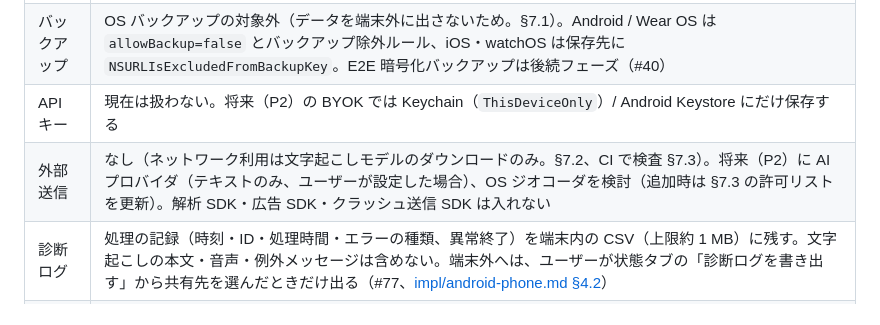
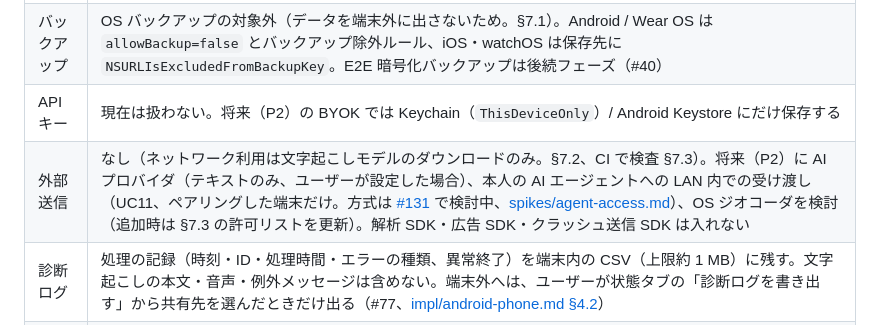
Before and after one commit to Soichiro5/watch-audio, a Markdown page: docs/02-architecture.md, the part around the change. Drawn GitHub-style.

```diff
--- a/docs/02-architecture.md
+++ b/docs/02-architecture.md
@@ -283,7 +283,7 @@ interface LlmProvider {
 | 保存 | アプリサンドボックス内のみ（§7.1）。iOS・watchOS は `Application Support/WatchAudio`（ファイル保護クラス `CompleteUntilFirstUserAuthentication` を明示。ロック中の録音・送信・BGTask からも読める）、Android は内部ストレージ（`files/`） |
 | バックアップ | OS バックアップの対象外（データを端末外に出さないため。§7.1）。Android / Wear OS は `allowBackup=false` とバックアップ除外ルール、iOS・watchOS は保存先に `NSURLIsExcludedFromBackupKey`。E2E 暗号化バックアップは後続フェーズ（#40） |
 | API キー | 現在は扱わない。将来（P2）の BYOK では Keychain（`ThisDeviceOnly`）/ Android Keystore にだけ保存する |
-| 外部送信 | なし（ネットワーク利用は文字起こしモデルのダウンロードのみ。§7.2、CI で検査 §7.3）。将来（P2）に AI プロバイダ（テキストのみ、ユーザーが設定した場合）、OS ジオコーダを検討（追加時は §7.3 の許可リストを更新）。解析 SDK・広告 SDK・クラッシュ送信 SDK は入れない |
+| 外部送信 | なし（ネットワーク利用は文字起こしモデルのダウンロードのみ。§7.2、CI で検査 §7.3）。将来（P2）に AI プロバイダ（テキストのみ、ユーザーが設定した場合）、本人の AI エージェントへの LAN 内での受け渡し（UC11、ペアリングした端末だけ。方式は [#131](https://github.com/Soichiro5/watch-audio/issues/131) で検討中、[spikes/agent-access.md](spikes/agent-access.md)）、OS ジオコーダを検討（追加時は §7.3 の許可リストを更新）。解析 SDK・広告 SDK・クラッシュ送信 SDK は入れない |
 | 診断ログ | 処理の記録（時刻・ID・処理時間・エラーの種類、異常終了）を端末内の CSV（上限約 1 MB）に残す。文字起こしの本文・音声・例外メッセージは含めない。端末外へは、ユーザーが状態タブの「診断ログを書き出す」から共有先を選んだときだけ出る（#77、[impl/android-phone.md §4.2](impl/android-phone.md#42-診断ログ77)） |
 | 同意 | 初回オンボーディングで「録音対象者への告知」の注意喚起。Watch に録音中インジケータを常時表示 |
 | 削除 | 「この日のデータを削除」（その日に始まったチャンクの音声・文字起こし・マーク）と「すべてのデータを削除」（全録音・文字起こし・音声ファイル。DB は `VACUUM` で縮める）。どちらもアプリ内の確認ステップ必須（全削除は「削除」と入力）。システムダイアログは使わない。AI 設定・API キーは実装時に全削除の対象に加える |
```
Also changed, not shown: docs/03-roadmap.md (+3 -1 lines), docs/spikes/agent-access.md (added, +96 -0 lines).
